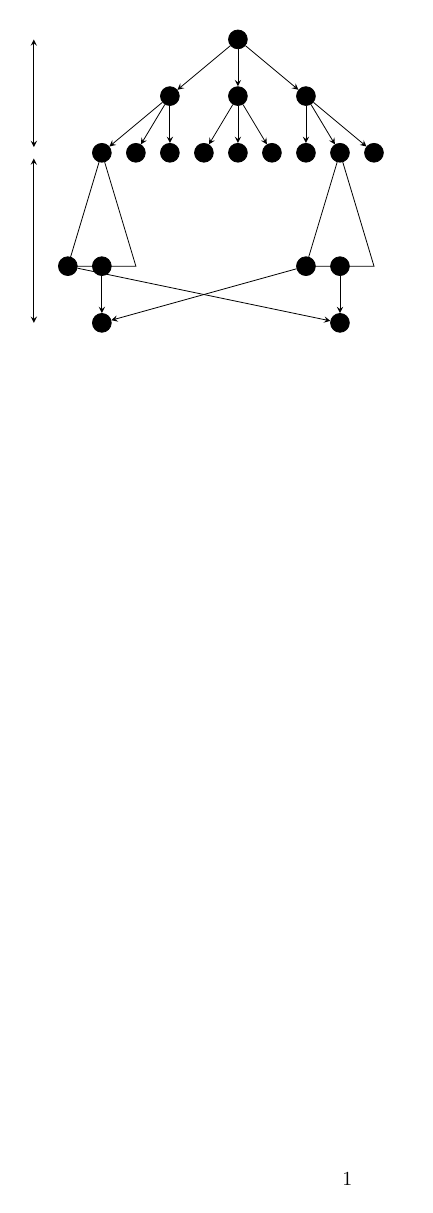
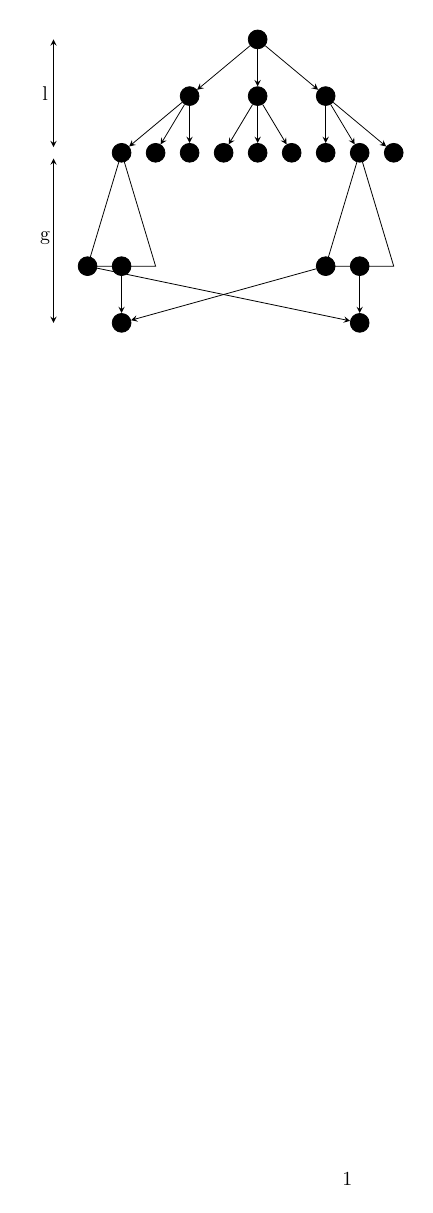
Before and after one commit to dudupo/Academic, a LaTeX document (projects/NLTES_project/tree.tex): the whole page. Compiled offline with pdfLaTeX.

Commit message:
compiling -Fri Oct 28 01:15:11 PM IDT 2022

```diff
--- a/projects/NLTES_project/tree.tex
+++ b/projects/NLTES_project/tree.tex
@@ -61,5 +61,7 @@
 \draw[->] (v-16) -- (v-17);
 \draw[<->] (-12, 0) -- (-12, -3.8);
 \draw[<->] (-12, -4.2) -- (-12, -10);
+\node (L-l) at (-12.5, -1.9) {l};
+\node (L-g) at (-12.5, -7) {g};
 \end{tikzpicture}
 \end{document}
```
Also changed, not shown: projects/pdfs/tree.pdf.
